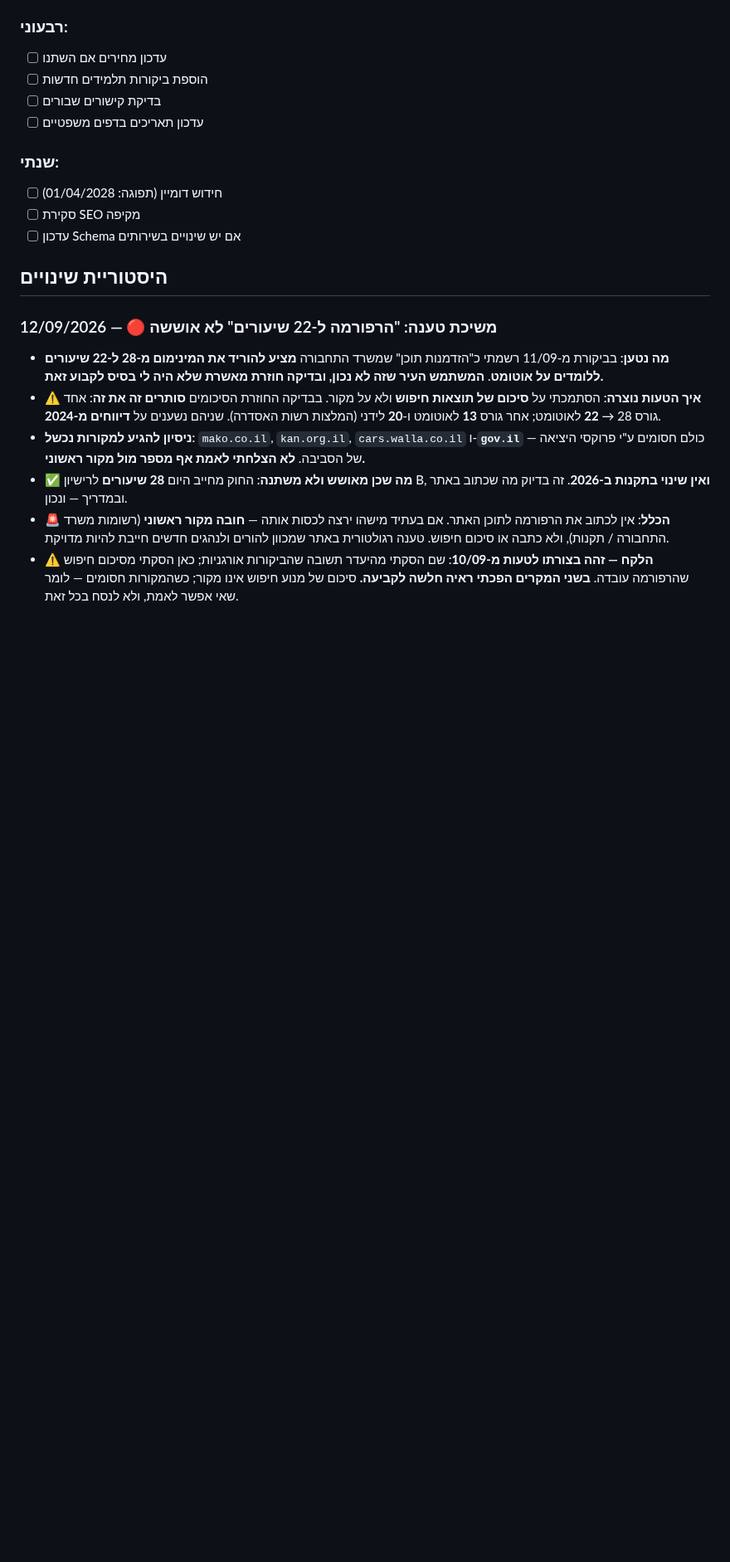
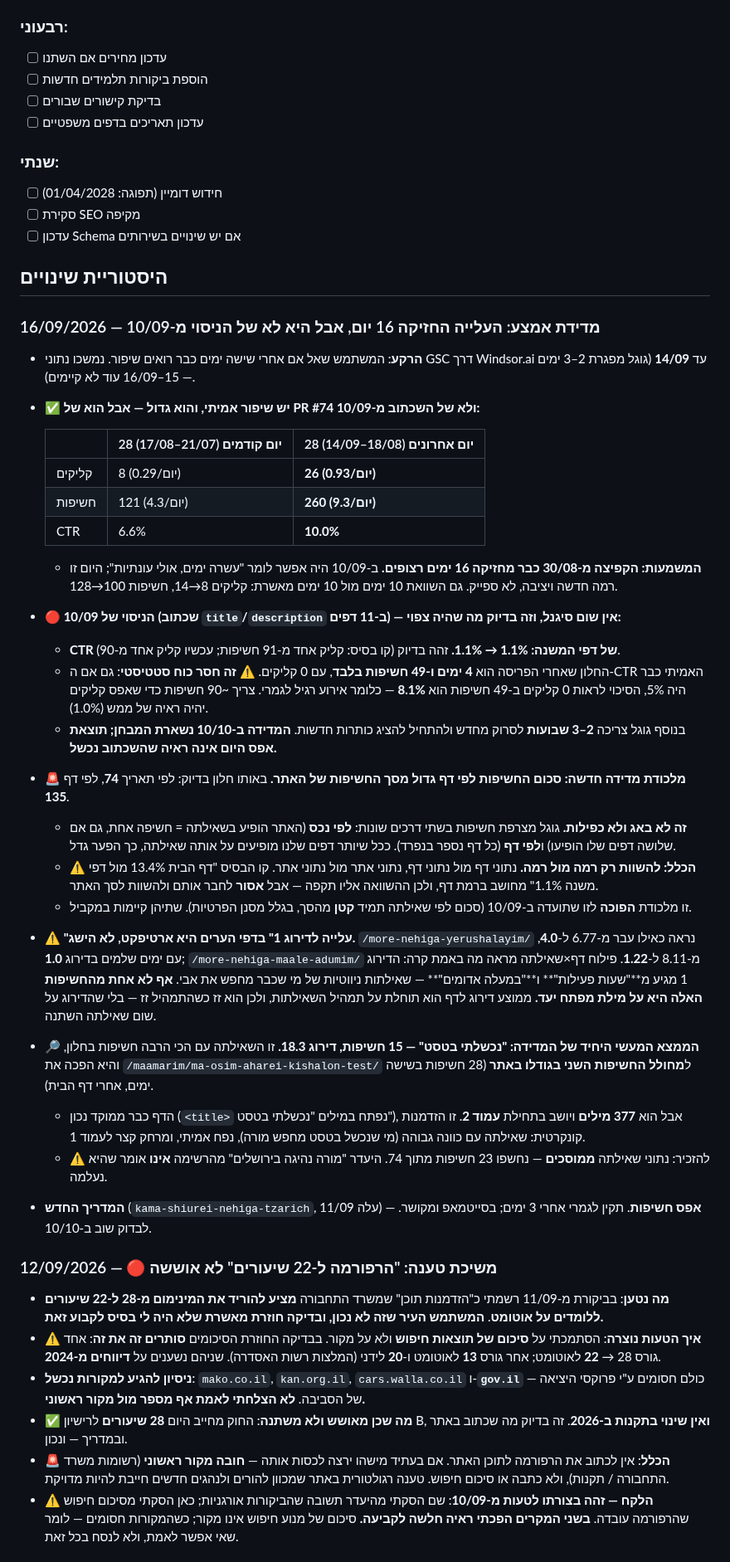
Before and after one commit to itzikhr18/avi-elharar-site, a Markdown page: CLAUDE.md, the part around the change. Shown at 83% size. GitHub-like rendering; blank space fills up the shorter version.

Commit message:
מדידת אמצע 16/09: העלייה החזיקה 16 יום; שתי מלכודות מדידה חדשות
- נמשכו נתוני GSC עד 14/09 (גוגל מפגרת 2-3 ימים)
- 28 יום מול 28 יום: קליקים 8->26, חשיפות 121->260, CTR 6.6%->10.0%
- הניסוי מ-10/09: CTR דפי משנה 1.1%->1.1%, אך החלון חסר כוח סטטיסטי
  (49 חשיפות; P(0 קליקים | CTR=5%) = 8.1%). המדידה ב-10/10 נשארת המבחן
- מלכודת: סכום חשיפות לפי דף גדול מסך האתר (135 מול 74) - צירוף לפי
  נכס מול צירוף לפי דף. להשוות רק רמה מול רמה
- מלכודת: "דירוג 1" בדפי הערים מגיע משאילתות ניווטיות, לא ממילות יעד
- ממצא: "נכשלתי בטסט" - 15 חשיפות בדירוג 18.3, דף של 377 מילים

Co-Authored-By: Claude Opus 5 <noreply@anthropic.com>
Claude-Session: https://claude.ai/code/session_018phUxPbEzMUhkZZTbpSiRe

```diff
--- a/CLAUDE.md
+++ b/CLAUDE.md
@@ -124,6 +124,31 @@
 - [ ] עדכון Schema אם יש שינויים בשירותים
 
 ## היסטוריית שינויים
+### 16/09/2026 — מדידת אמצע: העלייה החזיקה 16 יום, אבל היא לא של הניסוי מ-10/09
+- **הרקע**: המשתמש שאל אם אחרי שישה ימים כבר רואים שיפור. נמשכו נתוני GSC דרך Windsor.ai עד **14/09** (גוגל מפגרת 2–3 ימים — 15–16/09 עוד לא קיימים).
+- **✅ יש שיפור אמיתי, והוא גדול — אבל הוא של PR #74 ולא של השכתוב מ-10/09:**
+
+  | | 28 יום קודמים (21/07–17/08) | 28 יום אחרונים (18/08–14/09) |
+  |---|---|---|
+  | קליקים | 8 (0.29/יום) | **26 (0.93/יום)** |
+  | חשיפות | 121 (4.3/יום) | **260 (9.3/יום)** |
+  | CTR | 6.6% | **10.0%** |
+
+  - **המשמעות: הקפיצה מ-30/08 כבר מחזיקה 16 ימים רצופים.** ב-10/09 היה אפשר לומר "עשרה ימים, אולי עונתיות"; היום זו רמה חדשה ויציבה, לא ספייק. גם השוואת 10 ימים מול 10 ימים מאשרת: קליקים 8→14, חשיפות 100→128.
+- **🔴 הניסוי של 10/09 (שכתוב `title`/`description` ב-11 דפים) — אין שום סיגנל, וזה בדיוק מה שהיה צפוי:**
+  - **CTR של דפי המשנה: 1.1% → 1.1%.** זהה בדיוק (קו בסיס: קליק אחד מ-91 חשיפות; עכשיו קליק אחד מ-90).
+  - החלון שאחרי הפריסה הוא **4 ימים ו-49 חשיפות בלבד**, עם 0 קליקים. ⚠️ **זה חסר כוח סטטיסטי**: גם אם ה-CTR האמיתי כבר היה 5%, הסיכוי לראות 0 קליקים ב-49 חשיפות הוא **8.1%** — כלומר אירוע רגיל לגמרי. צריך ~90 חשיפות כדי שאפס קליקים יהיה ראיה של ממש (1.0%).
+  - בנוסף גוגל צריכה **2–3 שבועות** לסרוק מחדש ולהתחיל להציג כותרות חדשות. **המדידה ב-10/10 נשארת המבחן; תוצאת אפס היום אינה ראיה שהשכתוב נכשל.**
+- **🚨 מלכודת מדידה חדשה: סכום החשיפות לפי דף **גדול** מסך החשיפות של האתר.** באותו חלון בדיוק: לפי תאריך **74**, לפי דף **135**.
+  - **זה לא באג ולא כפילות.** גוגל מצרפת חשיפות בשתי דרכים שונות: **לפי נכס** (האתר הופיע בשאילתה = חשיפה אחת, גם אם שלושה דפים שלו הופיעו) ו**לפי דף** (כל דף נספר בנפרד). ככל שיותר דפים שלנו מופיעים על אותה שאילתה, כך הפער גדל.
+  - ⚠️ **הכלל: להשוות רק רמה מול רמה.** נתוני דף מול נתוני דף, נתוני אתר מול נתוני אתר. קו הבסיס "דף הבית 13.4% מול דפי משנה 1.1%" מחושב ברמת דף, ולכן ההשוואה אליו תקפה — אבל **אסור** לחבר אותם ולהשוות לסך האתר.
+  - זו מלכודת **הפוכה** לזו שתועדה ב-10/09 (סכום לפי שאילתה תמיד **קטן** מהסך, בגלל מסנן הפרטיות). שתיהן קיימות במקביל.
+- **⚠️ "עלייה לדירוג 1" בדפי הערים היא ארטיפקט, לא הישג.** `/more-nehiga-yerushalayim/` נראה כאילו עבר מ-6.77 ל-**4.0**, עם ימים שלמים בדירוג **1.0**; `/more-nehiga-maale-adumim/` מ-8.11 ל-**1.22**. פילוח דף×שאילתה מראה מה באמת קרה: הדירוג 1 מגיע מ**"שעות פעילות"** ו**"במעלה אדומים"** — שאילתות ניווטיות של מי שכבר מחפש את אבי. **אף לא אחת מהחשיפות האלה היא על מילת מפתח יעד.** ממוצע דירוג לדף הוא תוחלת על תמהיל השאילתות, ולכן הוא זז כשהתמהיל זז — בלי שהדירוג על שום שאילתה השתנה.
+- **🔎 הממצא המעשי היחיד של המדידה: "נכשלתי בטסט" — 15 חשיפות, דירוג 18.3.** זו השאילתה עם הכי הרבה חשיפות בחלון, והיא הפכה את `/maamarim/ma-osim-aharei-kishalon-test/` ל**מחולל החשיפות השני בגודלו באתר** (28 חשיפות בשישה ימים, אחרי דף הבית).
+  - הדף כבר ממוקד נכון (`<title>` נפתח במילים "נכשלתי בטסט"), אבל הוא **377 מילים** ויושב בתחילת **עמוד 2**. זו הזדמנות קונקרטית: שאילתה עם כוונה גבוהה (מי שנכשל בטסט מחפש מורה), נפח אמיתי, ומרחק קצר לעמוד 1.
+  - ⚠️ להזכיר: נתוני שאילתה **ממוסכים** — נחשפו 23 חשיפות מתוך 74. היעדר "מורה נהיגה בירושלים" מהרשימה **אינו** אומר שהיא נעלמה.
+- **המדריך החדש** (`kama-shiurei-nehiga-tzarich`, עלה 11/09) — **אפס חשיפות**. תקין לגמרי אחרי 3 ימים; בסייטמאפ ומקושר. לבדוק שוב ב-10/10.
+
 ### 12/09/2026 — 🔴 משיכת טענה: "הרפורמה ל-22 שיעורים" לא אוששה
 - **מה נטען**: בביקורת מ-11/09 רשמתי כ"הזדמנות תוכן" שמשרד התחבורה **מציע להוריד את המינימום מ-28 ל-22 שיעורים ללומדים על אוטומט**. **המשתמש העיר שזה לא נכון, ובדיקה חוזרת מאשרת שלא היה לי בסיס לקבוע זאת.**
 - **⚠️ איך הטעות נוצרה**: הסתמכתי על **סיכום של תוצאות חיפוש** ולא על מקור. בבדיקה החוזרת הסיכומים **סותרים זה את זה**: אחד גורס 28 → **22** לאוטומט; אחר גורס **13** לאוטומט ו-**20** לידני (המלצות רשות האסדרה). שניהם נשענים על **דיווחים מ-2024**.
```
